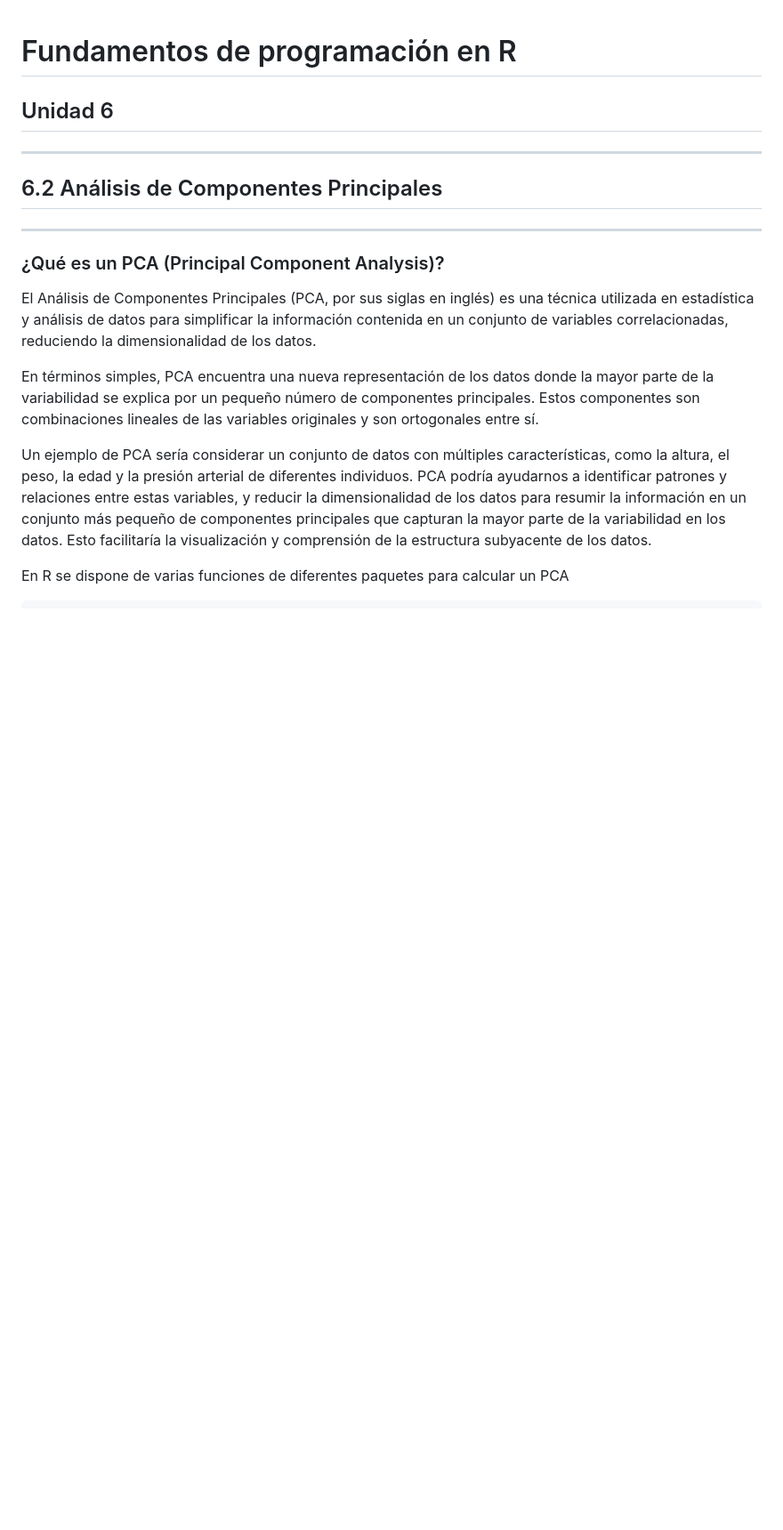
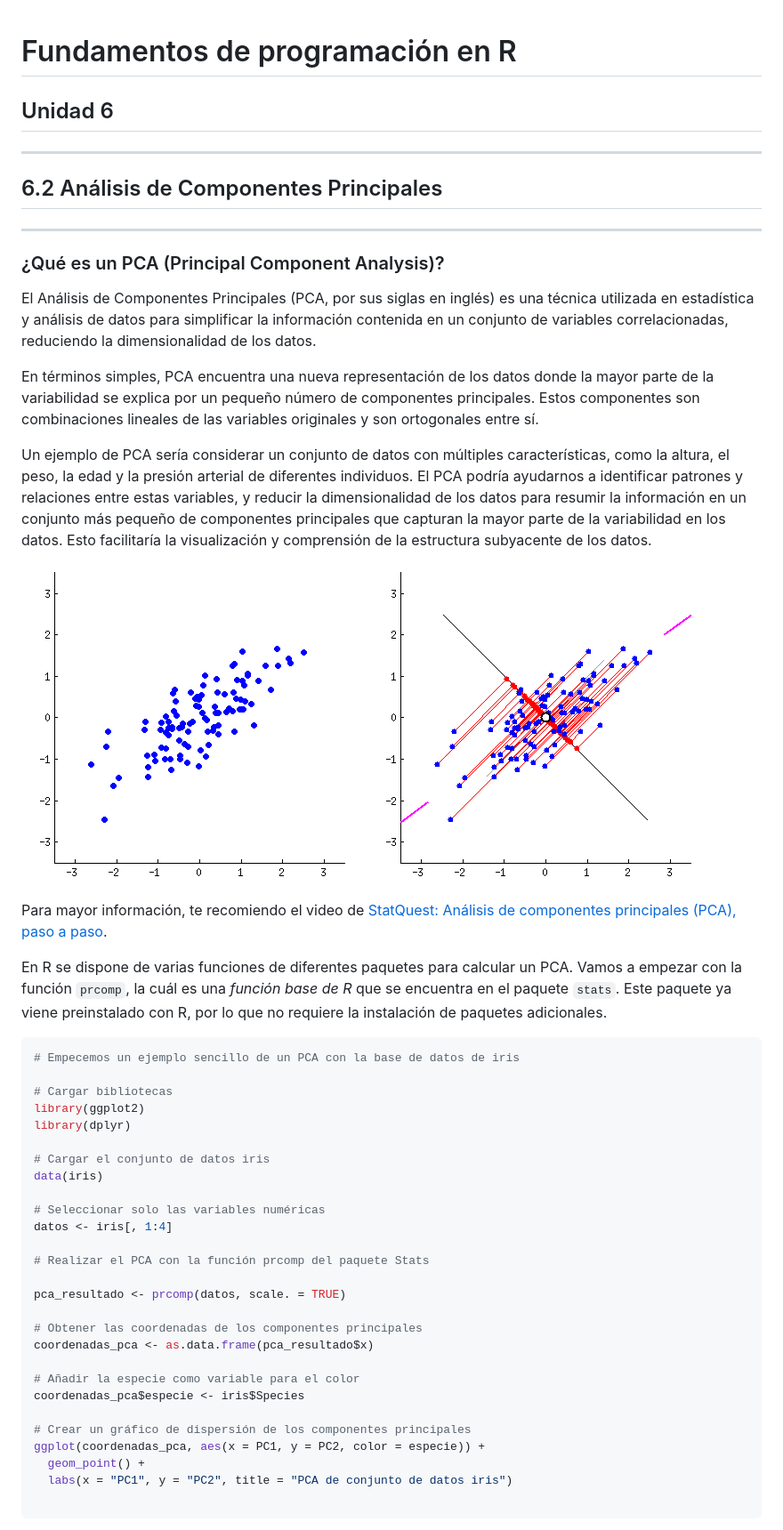
Before and after one commit to NellyJazminPC/Fun-R-transcript, a Markdown page: doc/Unidad_06/U6_2_Analisis_Componentes_Principales.md, the part around the change printed below. Shown: that part at 89% size. Rendered like a GitHub page; pictures changed too: doc/Unidad_06/image-20.png (added); blank space fills up the shorter version.

Commit message:
update session 6.2 PCA

````diff
--- a/doc/Unidad_06/U6_2_Analisis_Componentes_Principales.md
+++ b/doc/Unidad_06/U6_2_Analisis_Componentes_Principales.md
@@ -14,7 +14,45 @@ El Análisis de Componentes Principales (PCA, por sus siglas en inglés) es una
 
 En términos simples, PCA encuentra una nueva representación de los datos donde la mayor parte de la variabilidad se explica por un pequeño número de componentes principales. Estos componentes son combinaciones lineales de las variables originales y son ortogonales entre sí.
 
-Un ejemplo de PCA sería considerar un conjunto de datos con múltiples características, como la altura, el peso, la edad y la presión arterial de diferentes individuos. PCA podría ayudarnos a identificar patrones y relaciones entre estas variables, y reducir la dimensionalidad de los datos para resumir la información en un conjunto más pequeño de componentes principales que capturan la mayor parte de la variabilidad en los datos. Esto facilitaría la visualización y comprensión de la estructura subyacente de los datos.
+Un ejemplo de PCA sería considerar un conjunto de datos con múltiples características, como la altura, el peso, la edad y la presión arterial de diferentes individuos. El PCA podría ayudarnos a identificar patrones y relaciones entre estas variables, y reducir la dimensionalidad de los datos para resumir la información en un conjunto más pequeño de componentes principales que capturan la mayor parte de la variabilidad en los datos. Esto facilitaría la visualización y comprensión de la estructura subyacente de los datos.
+
+![alt text](image-20.png)
 
 
-En R se dispone de varias funciones de diferentes paquetes para calcular un PCA
+
+Para mayor información, te recomiendo el video de [StatQuest: Análisis de componentes principales (PCA), paso a paso](https://www.youtube.com/watch?v=FgakZw6K1QQ).
+
+
+En R se dispone de varias funciones de diferentes paquetes para calcular un PCA. Vamos a empezar con la función `prcomp`, la cuál es una _función base de R_ que se encuentra en el paquete `stats`. Este paquete ya viene preinstalado con R, por lo que no requiere la instalación de paquetes adicionales.
+
+
+```R
+# Empecemos un ejemplo sencillo de un PCA con la base de datos de iris
+
+# Cargar bibliotecas
+library(ggplot2)
+library(dplyr)
+
+# Cargar el conjunto de datos iris
+data(iris)
+
+# Seleccionar solo las variables numéricas
+datos <- iris[, 1:4]
+
+# Realizar el PCA con la función prcomp del paquete Stats
+
+pca_resultado <- prcomp(datos, scale. = TRUE)
+
+# Obtener las coordenadas de los componentes principales
+coordenadas_pca <- as.data.frame(pca_resultado$x)
+
+# Añadir la especie como variable para el color
+coordenadas_pca$especie <- iris$Species
+
+# Crear un gráfico de dispersión de los componentes principales
+ggplot(coordenadas_pca, aes(x = PC1, y = PC2, color = especie)) +
+  geom_point() +
+  labs(x = "PC1", y = "PC2", title = "PCA de conjunto de datos iris")
+
+```
+
````
Also changed, not shown: other parts of doc/Unidad_06/U6_2_Analisis_Componentes_Principales.md (+38 -0 lines), doc/Unidad_06/image-21.png (added), 1 other file.
